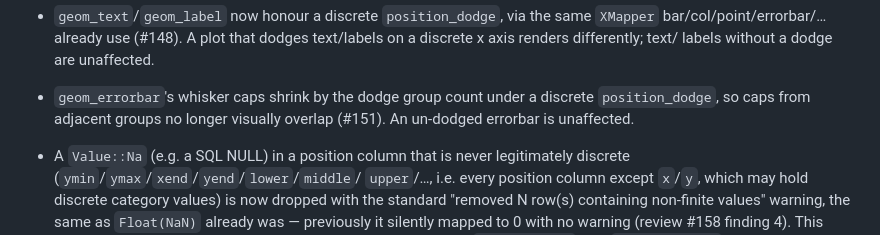
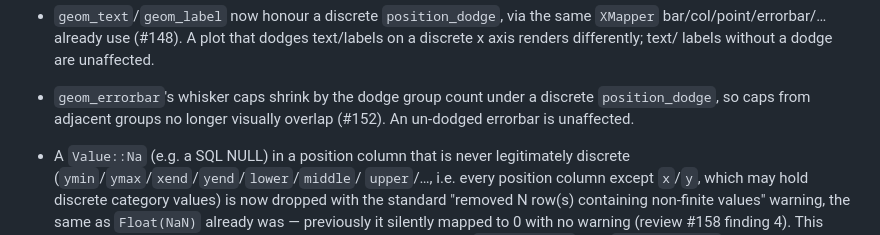
Before and after one commit to sipemu/ggplot-rs, a Markdown page: CHANGELOG.md, the part around the change. Rendered like a GitHub page.

Commit message:
docs(changelog): fix 0.22.0's errorbar-cap entry, #151 -> #152 (review)
My earlier CHANGELOG commit for this branch re-applied every other
entry but missed re-applying this one correction after splitting the
changelog edits out per-commit. #152 is "geom_errorbar caps don't
shrink under dodge"; #151 is unrelated.

Co-Authored-By: Claude Opus 5.5 (1M context) <noreply@anthropic.com>

```diff
--- a/CHANGELOG.md
+++ b/CHANGELOG.md
@@ -184,7 +184,7 @@ guarded by `tests/default_output_022.rs`.
   labels without a dodge are unaffected.
 - `geom_errorbar`'s whisker caps shrink by the dodge group count under a
   discrete `position_dodge`, so caps from adjacent groups no longer
-  visually overlap (#151). An un-dodged errorbar is unaffected.
+  visually overlap (#152). An un-dodged errorbar is unaffected.
 - A `Value::Na` (e.g. a SQL NULL) in a position column that is never
   legitimately discrete (`ymin`/`ymax`/`xend`/`yend`/`lower`/`middle`/
   `upper`/…, i.e. every position column except `x`/`y`, which may hold
```
